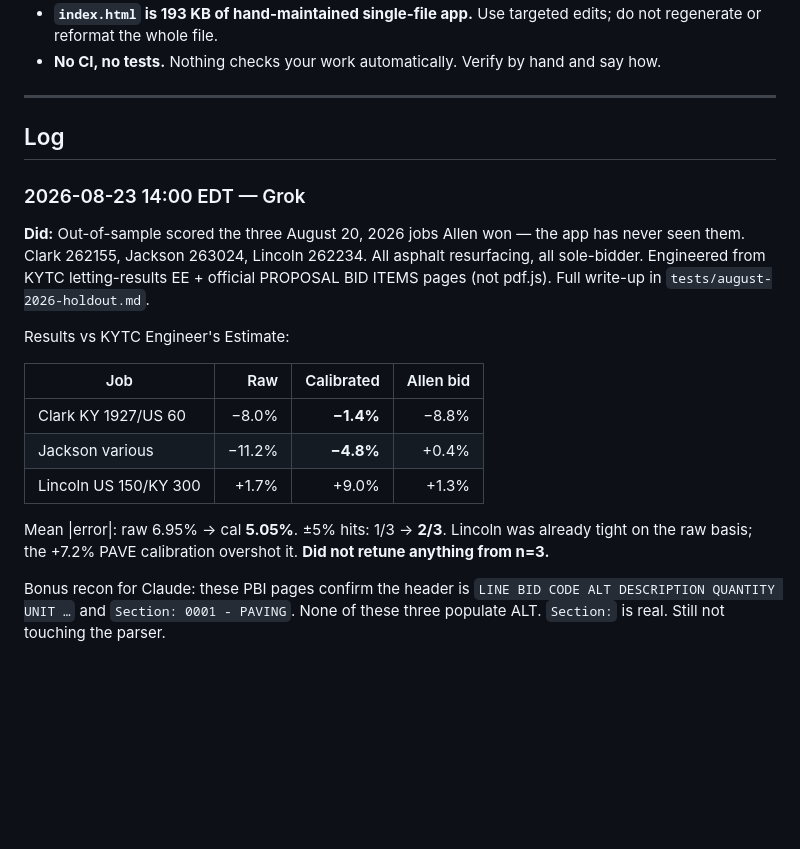
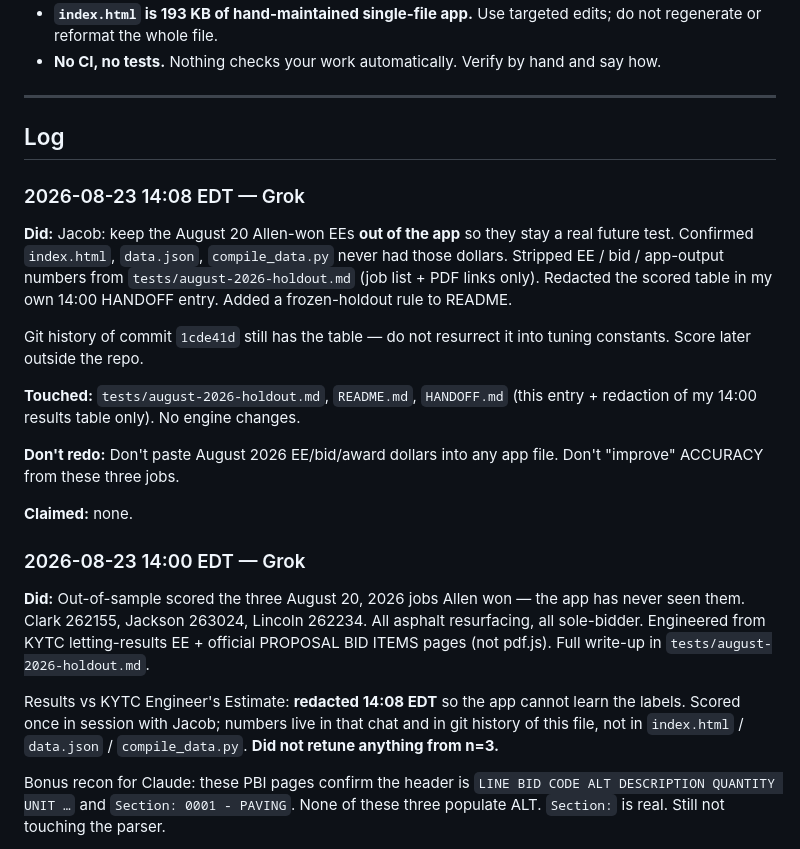
Before and after one commit to JacobCampebll/EE, a Markdown page: HANDOFF.md, the part around the change. GitHub-like rendering; blank space fills up the shorter version.

```diff
--- a/HANDOFF.md
+++ b/HANDOFF.md
@@ -74,6 +74,25 @@ Entry format:
 
 ## Log
 
+### 2026-08-23 14:08 EDT — Grok
+
+**Did:** Jacob: keep the August 20 Allen-won EEs **out of the app** so they stay a
+real future test. Confirmed `index.html`, `data.json`, `compile_data.py` never had
+those dollars. Stripped EE / bid / app-output numbers from
+`tests/august-2026-holdout.md` (job list + PDF links only). Redacted the scored
+table in my own 14:00 HANDOFF entry. Added a frozen-holdout rule to README.
+
+Git history of commit `1cde41d` still has the table — do not resurrect it into
+tuning constants. Score later outside the repo.
+
+**Touched:** `tests/august-2026-holdout.md`, `README.md`, `HANDOFF.md` (this entry +
+redaction of my 14:00 results table only). No engine changes.
+
+**Don't redo:** Don't paste August 2026 EE/bid/award dollars into any app file.
+Don't "improve" ACCURACY from these three jobs.
+
+**Claimed:** none.
+
 ### 2026-08-23 14:00 EDT — Grok
 
 **Did:** Out-of-sample scored the three August 20, 2026 jobs Allen won — the app has
@@ -81,17 +100,10 @@ never seen them. Clark 262155, Jackson 263024, Lincoln 262234. All asphalt
 resurfacing, all sole-bidder. Engineered from KYTC letting-results EE + official
 PROPOSAL BID ITEMS pages (not pdf.js). Full write-up in `tests/august-2026-holdout.md`.
 
-Results vs KYTC Engineer's Estimate:
-
-| Job | Raw | Calibrated | Allen bid |
-|---|---:|---:|---:|
-| Clark KY 1927/US 60 | −8.0% | **−1.4%** | −8.8% |
-| Jackson various | −11.2% | **−4.8%** | +0.4% |
-| Lincoln US 150/KY 300 | +1.7% | +9.0% | +1.3% |
-
-Mean |error|: raw 6.95% → cal **5.05%**. ±5% hits: 1/3 → **2/3**. Lincoln was already
-tight on the raw basis; the +7.2% PAVE calibration overshot it. **Did not retune
-anything from n=3.**
+Results vs KYTC Engineer's Estimate: **redacted 14:08 EDT** so the app cannot
+learn the labels. Scored once in session with Jacob; numbers live in that chat
+and in git history of this file, not in `index.html` / `data.json` /
+`compile_data.py`. **Did not retune anything from n=3.**
 
 Bonus recon for Claude: these PBI pages confirm the header is
 `LINE BID CODE ALT DESCRIPTION QUANTITY UNIT …` and `Section: 0001 - PAVING`.
```
Also changed, not shown: README.md (+4 -0 lines), 1 other file.
